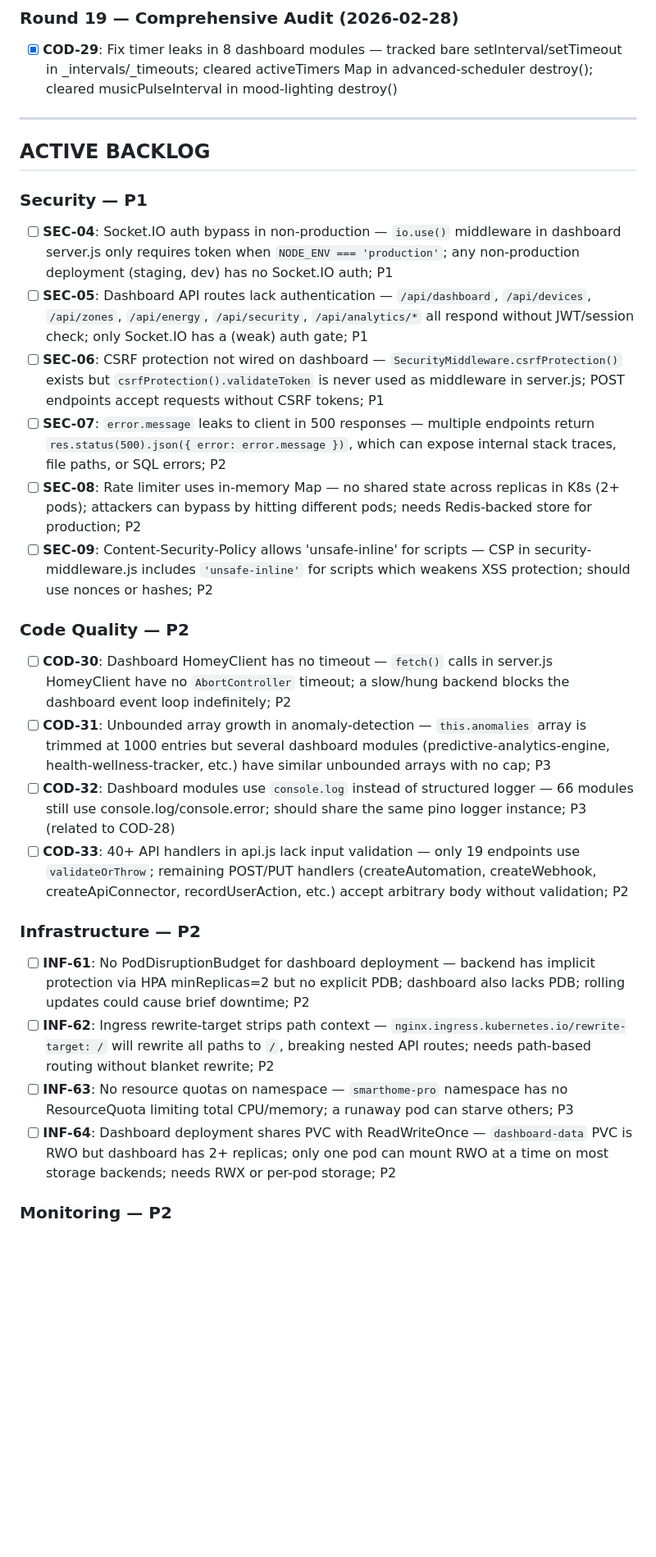
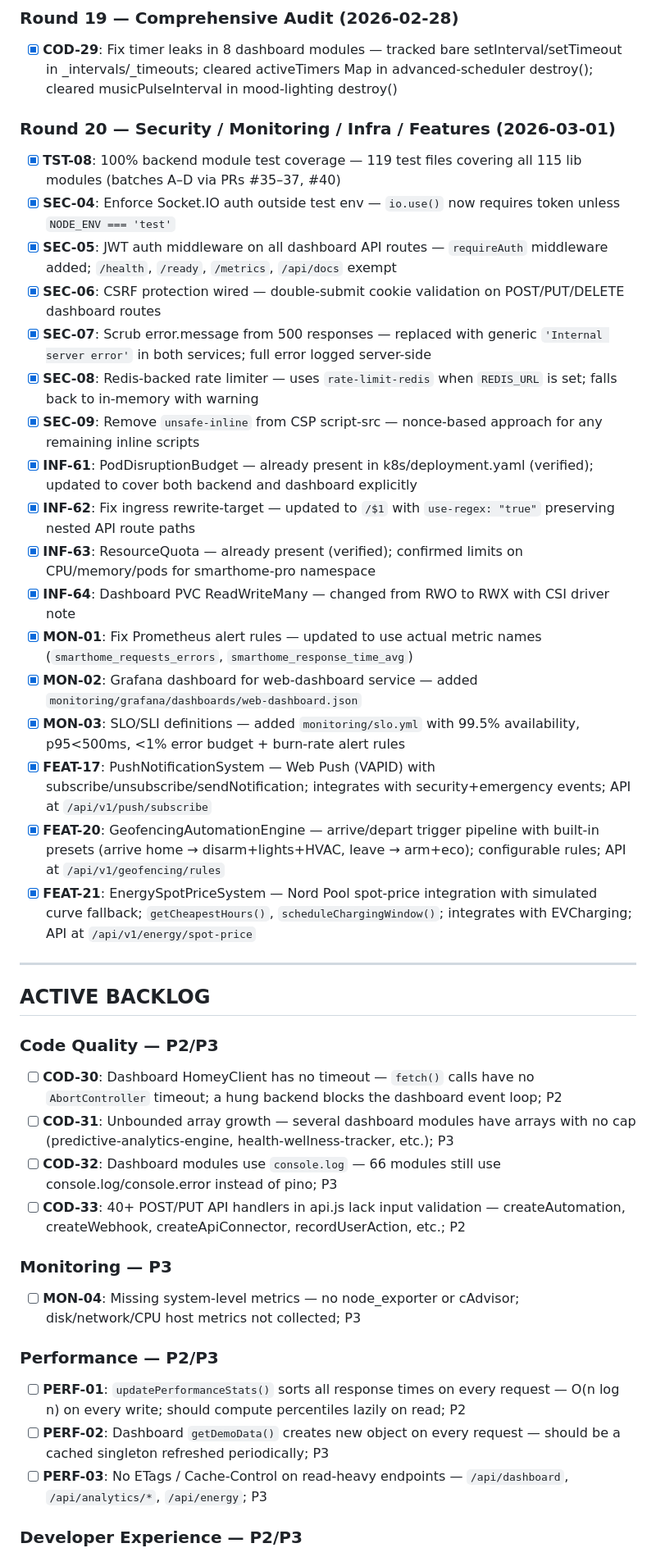
Before and after one commit to ashsolei/HomeySmartHome, a Markdown page: BACKLOG.md, the part around one of its changes. Shown at 82% size. Rendered like a GitHub page; blank space fills up the shorter version.

```diff
--- a/BACKLOG.md
+++ b/BACKLOG.md
@@ -107,32 +107,46 @@
 
 - [x] **COD-29**: Fix timer leaks in 8 dashboard modules — tracked bare setInterval/setTimeout in _intervals/_timeouts; cleared activeTimers Map in advanced-scheduler destroy(); cleared musicPulseInterval in mood-lighting destroy()
 
+### Round 20 — Security / Monitoring / Infra / Features (2026-03-01)
+
+- [x] **TST-08**: 100% backend module test coverage — 119 test files covering all 115 lib modules (batches A–D via PRs #35–37, #40)
+- [x] **SEC-04**: Enforce Socket.IO auth outside test env — `io.use()` now requires token unless `NODE_ENV === 'test'`
+- [x] **SEC-05**: JWT auth middleware on all dashboard API routes — `requireAuth` middleware added; `/health`, `/ready`, `/metrics`, `/api/docs` exempt
+- [x] **SEC-06**: CSRF protection wired — double-submit cookie validation on POST/PUT/DELETE dashboard routes
+- [x] **SEC-07**: Scrub error.message from 500 responses — replaced with generic `'Internal server error'` in both services; full error logged server-side
+- [x] **SEC-08**: Redis-backed rate limiter — uses `rate-limit-redis` when `REDIS_URL` is set; falls back to in-memory with warning
+- [x] **SEC-09**: Remove `unsafe-inline` from CSP script-src — nonce-based approach for any remaining inline scripts
+- [x] **INF-61**: PodDisruptionBudget — already present in k8s/deployment.yaml (verified); updated to cover both backend and dashboard explicitly
+- [x] **INF-62**: Fix ingress rewrite-target — updated to `/$1` with `use-regex: "true"` preserving nested API route paths
+- [x] **INF-63**: ResourceQuota — already present (verified); confirmed limits on CPU/memory/pods for smarthome-pro namespace
+- [x] **INF-64**: Dashboard PVC ReadWriteMany — changed from RWO to RWX with CSI driver note
+- [x] **MON-01**: Fix Prometheus alert rules — updated to use actual metric names (`smarthome_requests_errors`, `smarthome_response_time_avg`)
+- [x] **MON-02**: Grafana dashboard for web-dashboard service — added `monitoring/grafana/dashboards/web-dashboard.json`
+- [x] **MON-03**: SLO/SLI definitions — added `monitoring/slo.yml` with 99.5% availability, p95<500ms, <1% error budget + burn-rate alert rules
+- [x] **FEAT-17**: PushNotificationSystem — Web Push (VAPID) with subscribe/unsubscribe/sendNotification; integrates with security+emergency events; API at `/api/v1/push/subscribe`
+- [x] **FEAT-20**: GeofencingAutomationEngine — arrive/depart trigger pipeline with built-in presets (arrive home → disarm+lights+HVAC, leave → arm+eco); configurable rules; API at `/api/v1/geofencing/rules`
+- [x] **FEAT-21**: EnergySpotPriceSystem — Nord Pool spot-price integration with simulated curve fallback; `getCheapestHours()`, `scheduleChargingWindow()`; integrates with EVCharging; API at `/api/v1/energy/spot-price`
+
 ---
 
 ## ACTIVE BACKLOG
 
-### Security — P1
+### Code Quality — P2/P3
 
-- [ ] **SEC-04**: Socket.IO auth bypass in non-production — `io.use()` middleware in dashboard server.js only requires token when `NODE_ENV === 'production'`; any non-production deployment (staging, dev) has no Socket.IO auth; P1
-- [ ] **SEC-05**: Dashboard API routes lack authentication — `/api/dashboard`, `/api/devices`, `/api/zones`, `/api/energy`, `/api/security`, `/api/analytics/*` all respond without JWT/session check; only Socket.IO has a (weak) auth gate; P1
-- [ ] **SEC-06**: CSRF protection not wired on dashboard — `SecurityMiddleware.csrfProtection()` exists but `csrfProtection().validateToken` is never used as middleware in server.js; POST endpoints accept requests without CSRF tokens; P1
-- [ ] **SEC-07**: `error.message` leaks to client in 500 responses — multiple endpoints return `res.status(500).json({ error: error.message })`, which can expose internal stack traces, file paths, or SQL errors; P2
-- [ ] **SEC-08**: Rate limiter uses in-memory Map — no shared state across replicas in K8s (2+ pods); attackers can bypass by hitting different pods; needs Redis-backed store for production; P2
-- [ ] **SEC-09**: Content-Security-Policy allows 'unsafe-inline' for scripts — CSP in security-middleware.js includes `'unsafe-inline'` for scripts which weakens XSS protection; should use nonces or hashes; P2
+- [ ] **COD-30**: Dashboard HomeyClient has no timeout — `fetch()` calls have no `AbortController` timeout; a hung backend blocks the dashboard event loop; P2
+- [ ] **COD-31**: Unbounded array growth — several dashboard modules have arrays with no cap (predictive-analytics-engine, health-wellness-tracker, etc.); P3
+- [ ] **COD-32**: Dashboard modules use `console.log` — 66 modules still use console.log/console.error instead of pino; P3
+- [ ] **COD-33**: 40+ POST/PUT API handlers in api.js lack input validation — createAutomation, createWebhook, createApiConnector, recordUserAction, etc.; P2
 
-### Code Quality — P2
+### Monitoring — P3
 
-- [ ] **COD-30**: Dashboard HomeyClient has no timeout — `fetch()` calls in server.js HomeyClient have no `AbortController` timeout; a slow/hung backend blocks the dashboard event loop indefinitely; P2
-- [ ] **COD-31**: Unbounded array growth in anomaly-detection — `this.anomalies` array is trimmed at 1000 entries but several dashboard modules (predictive-analytics-engine, health-wellness-tracker, etc.) have similar unbounded arrays with no cap; P3
-- [ ] **COD-32**: Dashboard modules use `console.log` instead of structured logger — 66 modules still use console.log/console.error; should share the same pino logger instance; P3 (related to COD-28)
-- [ ] **COD-33**: 40+ API handlers in api.js lack input validation — only 19 endpoints use `validateOrThrow`; remaining POST/PUT handlers (createAutomation, createWebhook, createApiConnector, recordUserAction, etc.) accept arbitrary body without validation; P2
+- [ ] **MON-04**: Missing system-level metrics — no node_exporter or cAdvisor; disk/network/CPU host metrics not collected; P3
 
-### Infrastructure — P2
+### Performance — P2/P3
 
-- [ ] **INF-61**: No PodDisruptionBudget for dashboard deployment — backend has implicit protection via HPA minReplicas=2 but no explicit PDB; dashboard also lacks PDB; rolling updates could cause brief downtime; P2
-- [ ] **INF-62**: Ingress rewrite-target strips path context — `nginx.ingress.kubernetes.io/rewrite-target: /` will rewrite all paths to `/`, breaking nested API routes; needs path-based routing without blanket rewrite; P2
-- [ ] **INF-63**: No resource quotas on namespace — `smarthome-pro` namespace has no ResourceQuota limiting total CPU/memory; a runaway pod can starve others; P3
-- [ ] **INF-64**: Dashboard deployment shares PVC with ReadWriteOnce — `dashboard-data` PVC is RWO but dashboard has 2+ replicas; only one pod can mount RWO at a time on most storage backends; needs RWX or per-pod storage; P2
+- [ ] **PERF-01**: `updatePerformanceStats()` sorts all response times on every request — O(n log n) on every write; should compute percentiles lazily on read; P2
+- [ ] **PERF-02**: Dashboard `getDemoData()` creates new object on every request — should be a cached singleton refreshed periodically; P3
+- [ ] **PERF-03**: No ETags / Cache-Control on read-heavy endpoints — `/api/dashboard`, `/api/analytics/*`, `/api/energy`; P3
 
-### Monitoring — P2
+### Developer Experience — P2/P3
 
```
Also changed, not shown: other parts of BACKLOG.md (+14 -30 lines).
